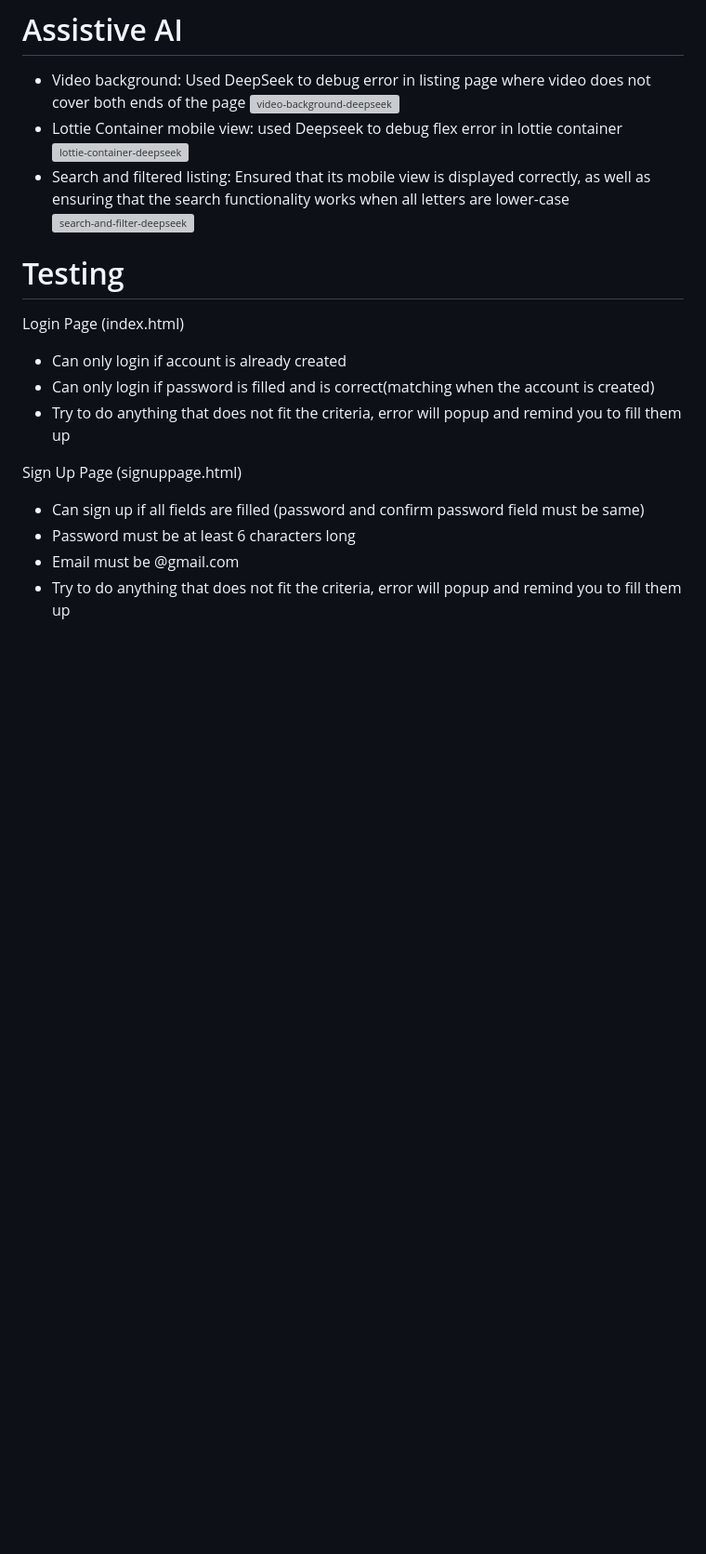
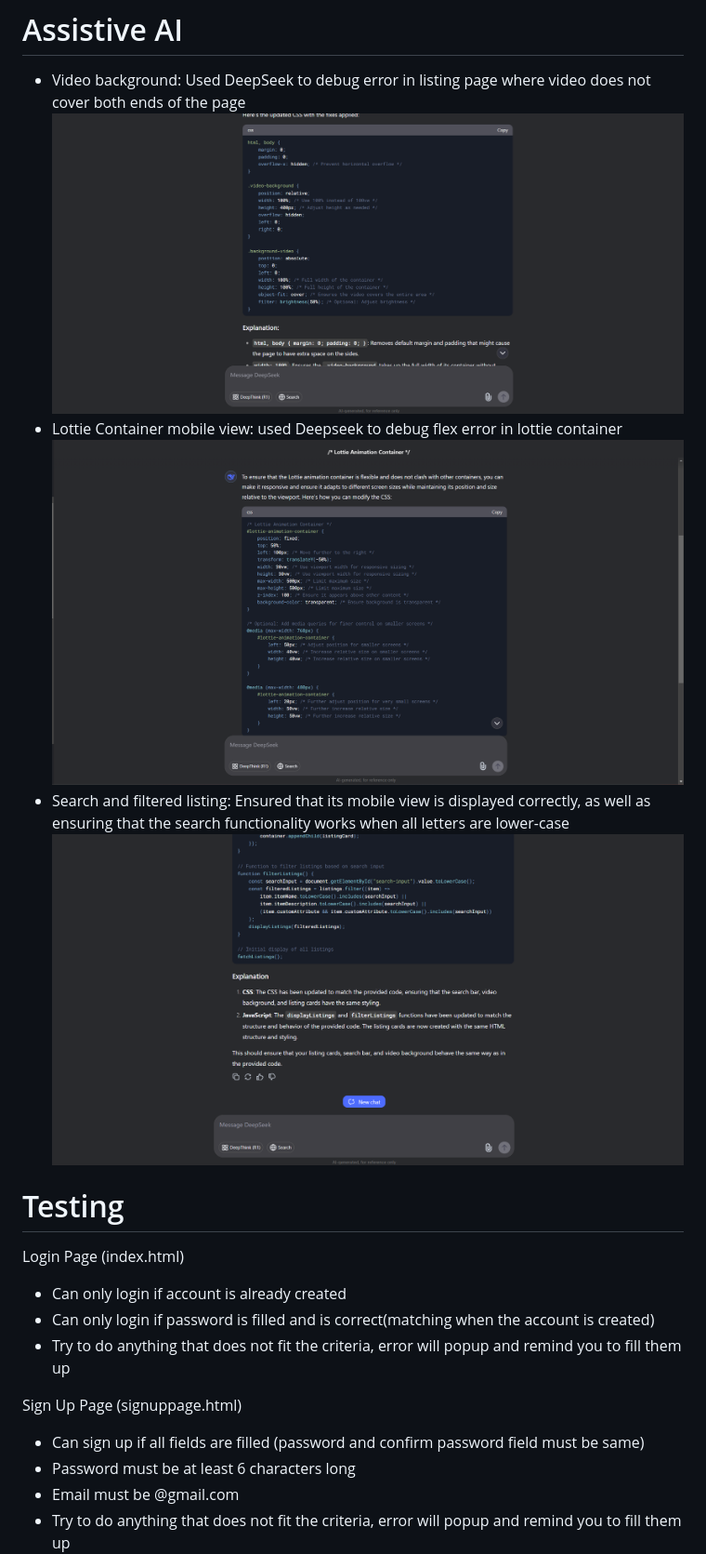
Before and after one commit to BG-S10267146/FED2024Asg2_P04_Team6, a Markdown page: README.md, the part around the change. Shown: that part at 93% size. Drawn GitHub-style; blank space fills up the shorter version; grey boxes are pictures that could not be loaded.

Commit message:
Update README.md
updated naming format for images

```diff
--- a/README.md
+++ b/README.md
@@ -52,11 +52,11 @@ ChatGPT is a strong artificial intelligence tool to help debug and teach me how
 # Assistive AI
 
 - Video background: Used DeepSeek to debug error in listing page where video does not cover both ends of the page
-![video-background-deepseek](image-1.png)
+![video-background-deepseek](readme-media/image-1.png)
 - Lottie Container mobile view: used Deepseek to debug flex error in lottie container
-![lottie-container-deepseek](image-2.png)
+![lottie-container-deepseek](readme-media/image-2.png)
 - Search and filtered listing: Ensured that its mobile view is displayed correctly, as well as ensuring that the search functionality works when all letters are lower-case
-![search-and-filter-deepseek](image-3.png)
+![search-and-filter-deepseek](readme-media/image-3.png)
 
 # Testing
 Login Page (index.html)
```
